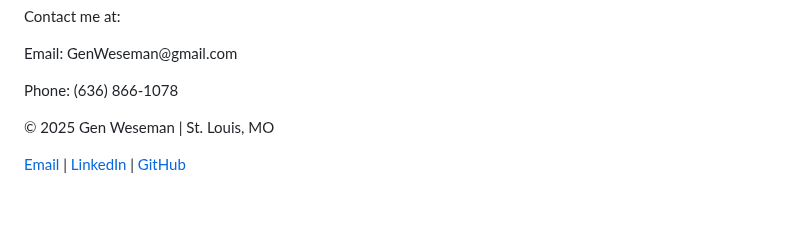
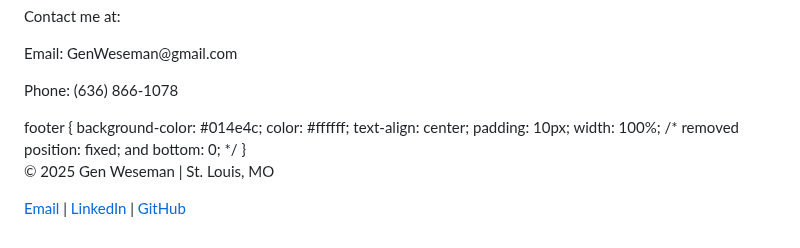
Before and after one commit to GenWeseman/my-personal-website, a Markdown page: README.md, the part around the change. Rendered like a GitHub page; blank space fills up the shorter version.

```diff
--- a/README.md
+++ b/README.md
@@ -272,7 +272,14 @@
             <p>Contact me at:</p>
             <p>Email: GenWeseman@gmail.com</p>
             <p>Phone: (636) 866-1078</p>
-  <footer style="background-color: #014e4c; color: #ffffff; text-align: center; padding: 10px; position: fixed; width: 100%; bottom: 0;">
+  footer {
+    background-color: #014e4c;
+    color: #ffffff;
+    text-align: center;
+    padding: 10px;
+    width: 100%;
+    /* removed position: fixed; and bottom: 0; */
+}
     <p>© 2025 Gen Weseman | St. Louis, MO</p>
     <p>
         <a href="mailto:GenWeseman@gmail.com" style="color: #ffffff; text-decoration: underline;">Email</a> |
```
